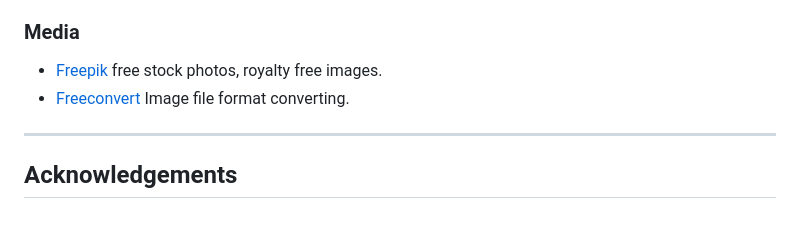
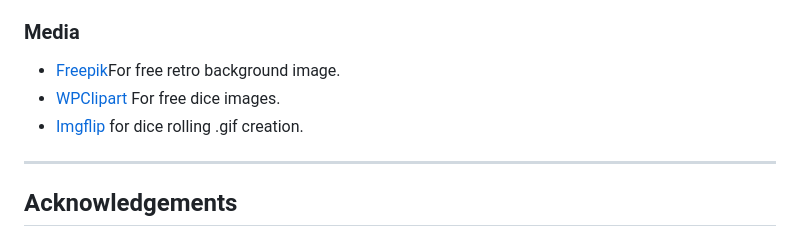
Before and after one commit to Whon1980-DL/shut-the-box-game, a Markdown page: README.md, the part around the change. Rendered like a GitHub page.

Commit message:
Update README file content

```diff
--- a/README.md
+++ b/README.md
@@ -247,8 +247,9 @@ _ _ _
 
 ### Media
 
- * [Freepik](https://www.freepik.com/) free stock photos, royalty free images.
- * [Freeconvert](https://www.freeconvert.com/) Image file format converting.
+ * [Freepik](https://www.freepik.com/)For free retro background image.
+ * [WPClipart](https://www.wpclipart.com/recreation/games/dice/die_face_6.png.html) For free dice images.
+ * [Imgflip](https://imgflip.com/gif/96gh67) for dice rolling .gif creation.
 
 _ _ _
 
```
